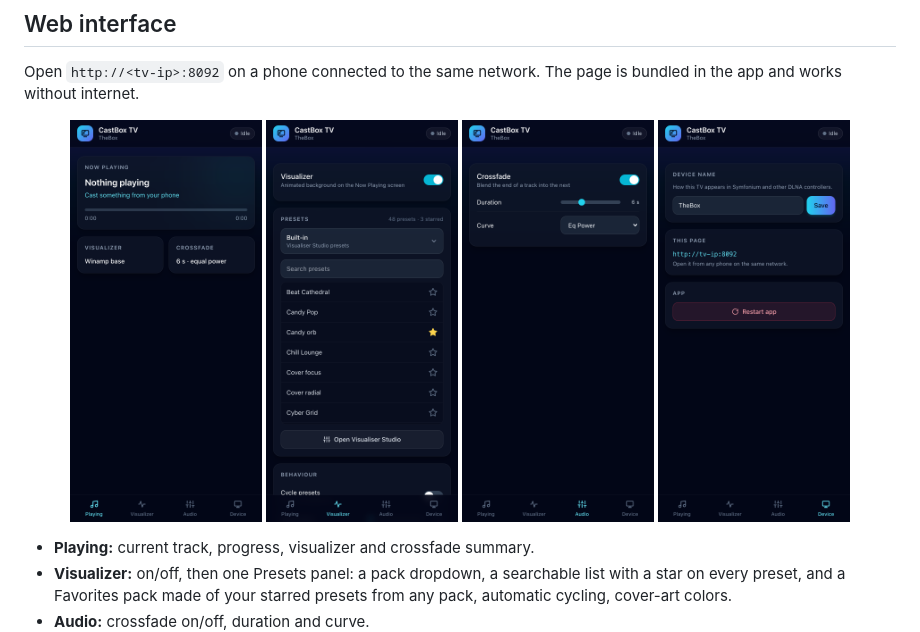
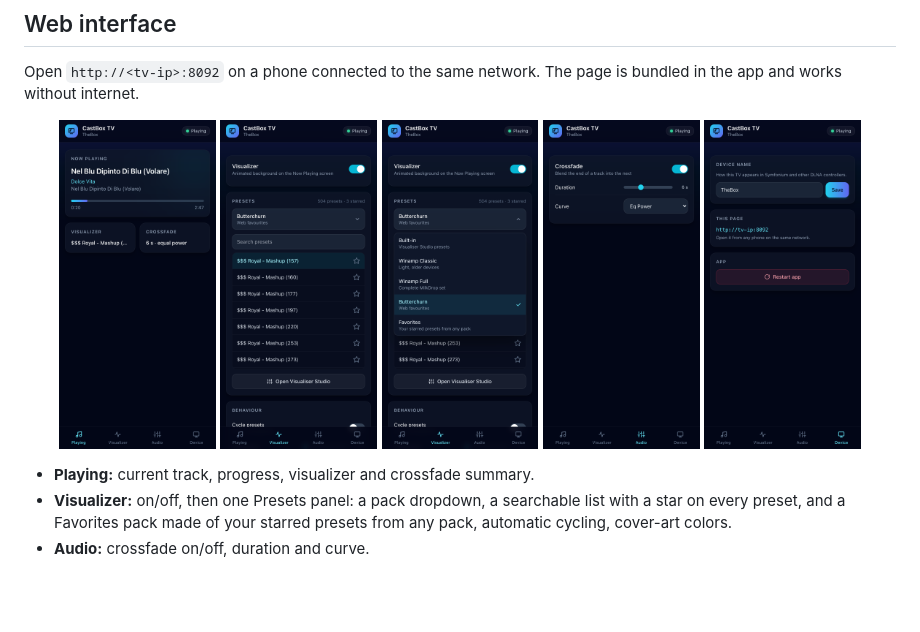
Before and after one commit to calinhoria/castbox-tv, a Markdown page: README.md, the part around the change. GitHub-like rendering; pictures changed too: docs/screenshots/web-audio.png, docs/screenshots/web-device.png, docs/screenshots/web-playing.png; blank space fills up the shorter version.

Commit message:
Docs: refresh web interface screenshots and show the pack dropdown
Co-Authored-By: Claude Sonnet 5.5 <noreply@anthropic.com>

```diff
--- a/README.md
+++ b/README.md
@@ -43,10 +43,11 @@ Open `http://<tv-ip>:8092` on a phone connected to the same network. The page
 is bundled in the app and works without internet.
 
 <p align="center">
-  <img src="docs/screenshots/web-playing.png" alt="Playing" width="22%">
-  <img src="docs/screenshots/web-visualizer.png" alt="Visualizer" width="22%">
-  <img src="docs/screenshots/web-audio.png" alt="Audio" width="22%">
-  <img src="docs/screenshots/web-device.png" alt="Device" width="22%">
+  <img src="docs/screenshots/web-playing.png" alt="Playing" width="18%">
+  <img src="docs/screenshots/web-visualizer.png" alt="Visualizer" width="18%">
+  <img src="docs/screenshots/web-visualizer-packs.png" alt="Preset pack dropdown" width="18%">
+  <img src="docs/screenshots/web-audio.png" alt="Audio" width="18%">
+  <img src="docs/screenshots/web-device.png" alt="Device" width="18%">
 </p>
 
 - **Playing:** current track, progress, visualizer and crossfade summary.
```
